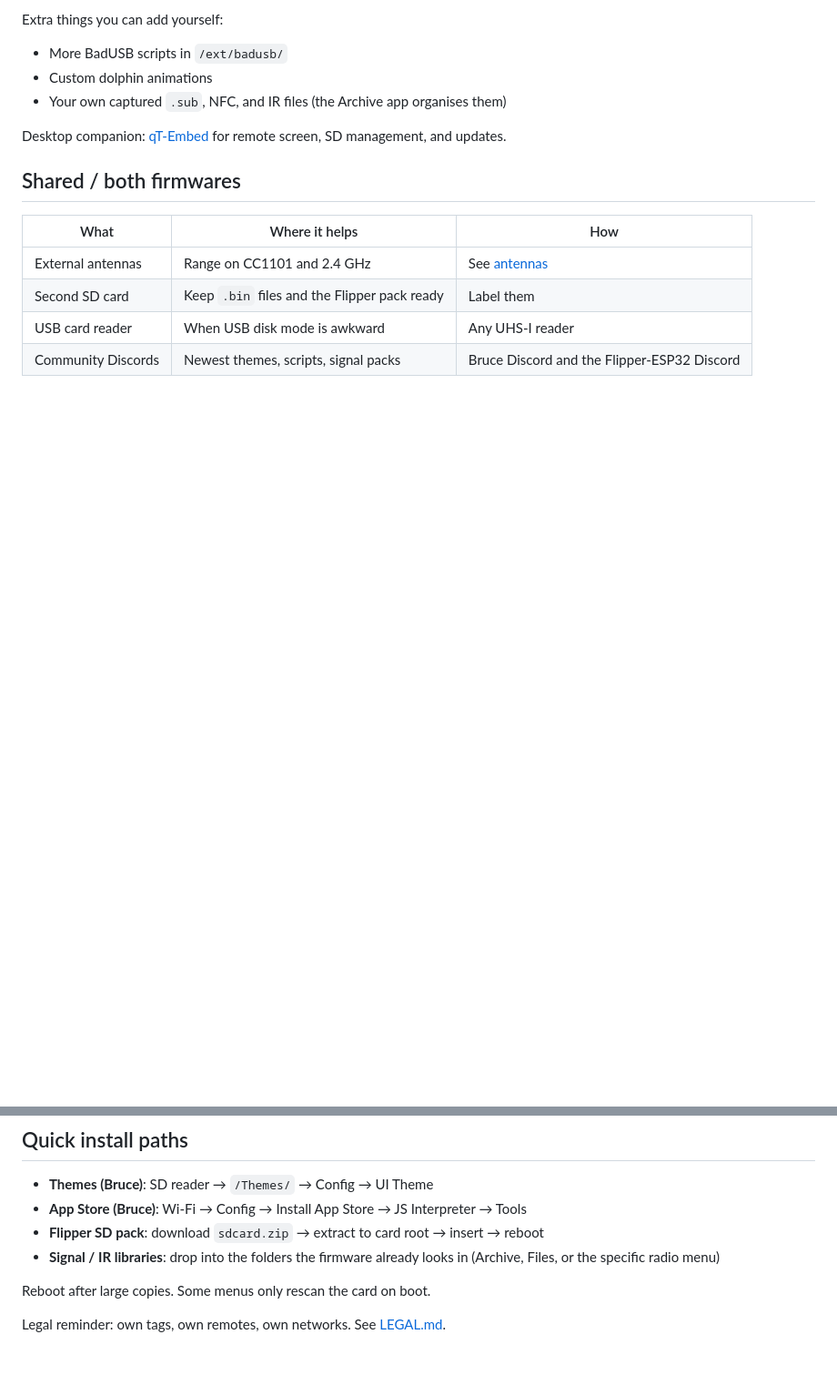
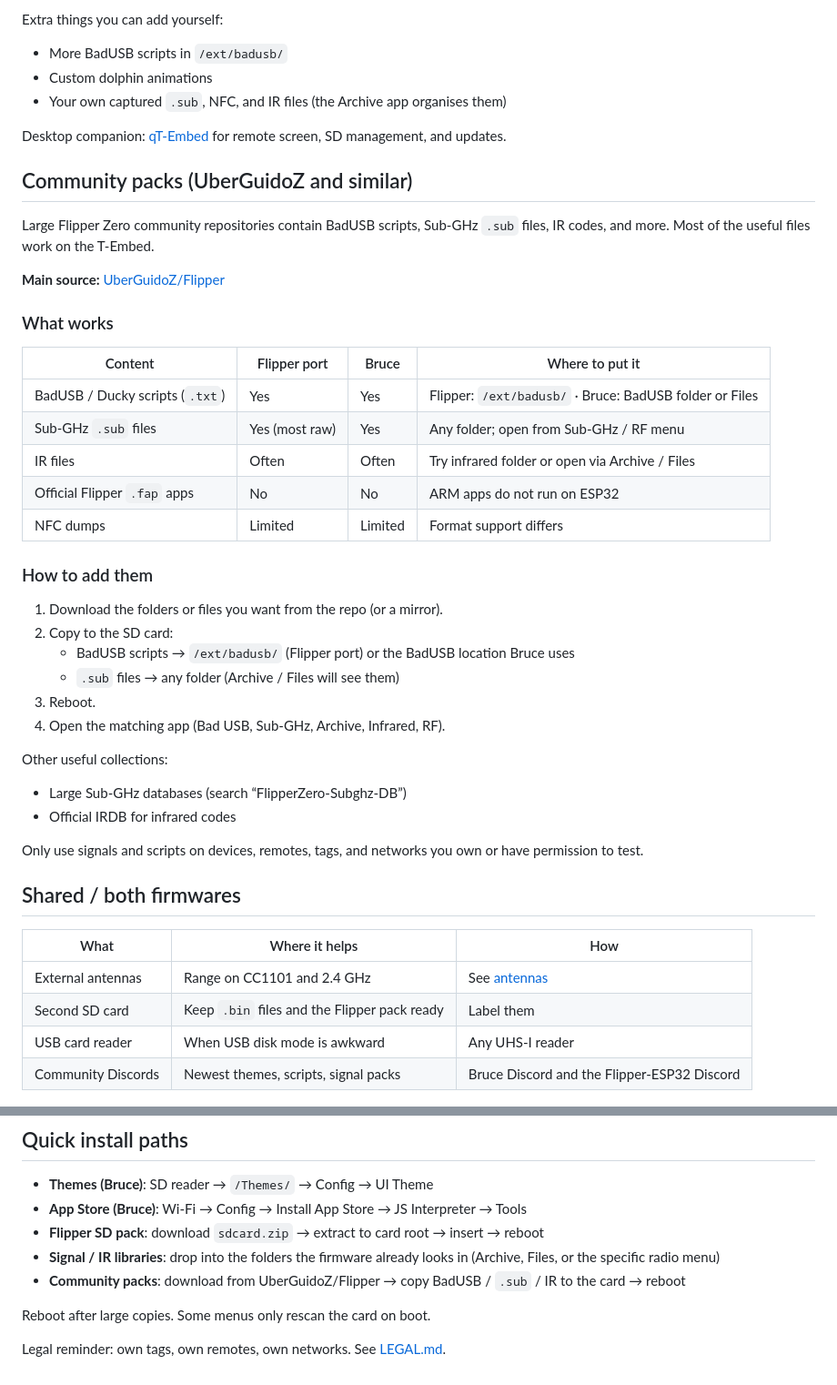
Before and after one commit to iinze0/t-embed-cc1101-guide, a Markdown page: docs/14-software-extras.md, 2 parts joined by grey strips. Shown at 91% size. Rendered like a GitHub page; blank space fills up the shorter version.

Commit message:
Add UberGuidoZ/Flipper community packs section to software extras

```diff
--- a/docs/14-software-extras.md
+++ b/docs/14-software-extras.md
@@ -57,6 +57,36 @@ Extra things you can add yourself:
 
 Desktop companion: [qT-Embed](https://github.com/Sor3nt/qT-Embed) for remote screen, SD management, and updates.
 
+## Community packs (UberGuidoZ and similar)
+
+Large Flipper Zero community repositories contain BadUSB scripts, Sub-GHz `.sub` files, IR codes, and more. Most of the useful files work on the T-Embed.
+
+**Main source:** [UberGuidoZ/Flipper](https://github.com/UberGuidoZ/Flipper)
+
+### What works
+
+| Content | Flipper port | Bruce | Where to put it |
+| --- | --- | --- | --- |
+| BadUSB / Ducky scripts (`.txt`) | Yes | Yes | Flipper: `/ext/badusb/` · Bruce: BadUSB folder or Files |
+| Sub-GHz `.sub` files | Yes (most raw) | Yes | Any folder; open from Sub-GHz / RF menu |
+| IR files | Often | Often | Try infrared folder or open via Archive / Files |
+| Official Flipper `.fap` apps | No | No | ARM apps do not run on ESP32 |
+| NFC dumps | Limited | Limited | Format support differs |
+
+### How to add them
+1. Download the folders or files you want from the repo (or a mirror).
+2. Copy to the SD card:
+   - BadUSB scripts → `/ext/badusb/` (Flipper port) or the BadUSB location Bruce uses
+   - `.sub` files → any folder (Archive / Files will see them)
+3. Reboot.
+4. Open the matching app (Bad USB, Sub-GHz, Archive, Infrared, RF).
+
+Other useful collections:
+- Large Sub-GHz databases (search “FlipperZero-Subghz-DB”)
+- Official IRDB for infrared codes
+
+Only use signals and scripts on devices, remotes, tags, and networks you own or have permission to test.
+
 ## Shared / both firmwares
 
 | What | Where it helps | How |
@@ -72,6 +102,7 @@ Desktop companion: [qT-Embed](https://github.com/Sor3nt/qT-Embed) for remote scr
 - **App Store (Bruce)**: Wi-Fi → Config → Install App Store → JS Interpreter → Tools
 - **Flipper SD pack**: download `sdcard.zip` → extract to card root → insert → reboot
 - **Signal / IR libraries**: drop into the folders the firmware already looks in (Archive, Files, or the specific radio menu)
+- **Community packs**: download from UberGuidoZ/Flipper → copy BadUSB / `.sub` / IR to the card → reboot
 
 Reboot after large copies. Some menus only rescan the card on boot.
 
```
